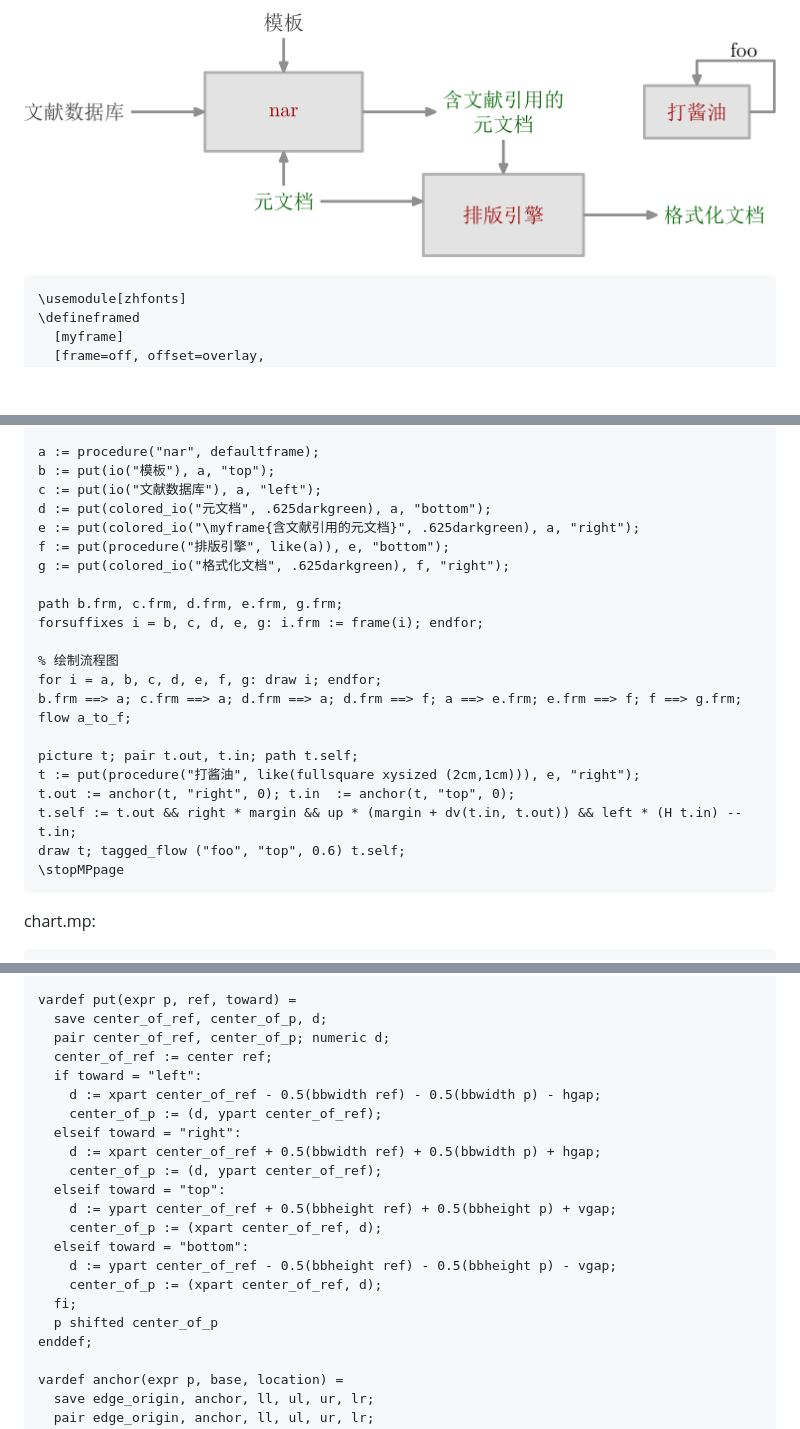
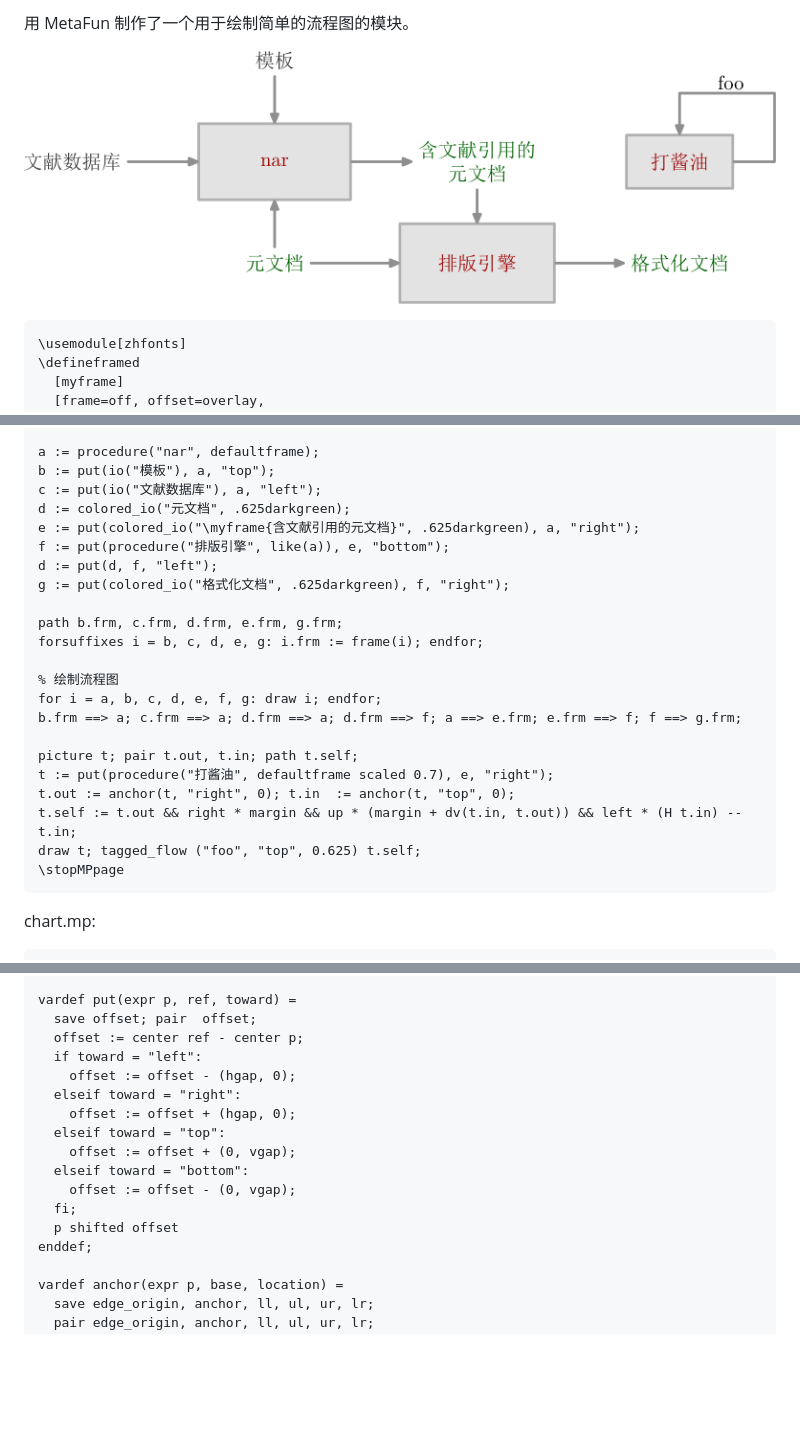
Before and after one commit to liyanrui/liyanrui.github.io, a Markdown page: posts/flow-charts.md, 3 parts joined by grey strips. GitHub-like rendering; pictures changed too: images/flow-charts/demo.png; blank space fills up the shorter version.

Commit message:
Nikola auto commit.
Nikola version: 8.0.1

````diff
--- a/posts/flow-charts.md
+++ b/posts/flow-charts.md
@@ -9,7 +9,9 @@
 .. type: text
 -->
 
-![自出入](/images/flow-charts/demo.png)
+用 MetaFun 制作了一个用于绘制简单的流程图的模块。
+
+![](/images/flow-charts/demo.png)
 
 ```TeX
 \usemodule[zhfonts]
@@ -28,9 +30,10 @@ picture a, b, c, d, e, f, g;
 a := procedure("nar", defaultframe);
 b := put(io("模板"), a, "top");
 c := put(io("文献数据库"), a, "left");
-d := put(colored_io("元文档", .625darkgreen), a, "bottom");
+d := colored_io("元文档", .625darkgreen);
 e := put(colored_io("\myframe{含文献引用的元文档}", .625darkgreen), a, "right");
 f := put(procedure("排版引擎", like(a)), e, "bottom");
+d := put(d, f, "left");
 g := put(colored_io("格式化文档", .625darkgreen), f, "right");
 
 path b.frm, c.frm, d.frm, e.frm, g.frm;
@@ -39,13 +42,12 @@ forsuffixes i = b, c, d, e, g: i.frm := frame(i); endfor;
 % 绘制流程图
 for i = a, b, c, d, e, f, g: draw i; endfor;
 b.frm ==> a; c.frm ==> a; d.frm ==> a; d.frm ==> f; a ==> e.frm; e.frm ==> f; f ==> g.frm;
-flow a_to_f;
 
 picture t; pair t.out, t.in; path t.self;
-t := put(procedure("打酱油", like(fullsquare xysized (2cm,1cm))), e, "right");
+t := put(procedure("打酱油", defaultframe scaled 0.7), e, "right");
 t.out := anchor(t, "right", 0); t.in  := anchor(t, "top", 0);
 t.self := t.out && right * margin && up * (margin + dv(t.in, t.out)) && left * (H t.in) -- t.in;
-draw t; tagged_flow ("foo", "top", 0.6) t.self;
+draw t; tagged_flow ("foo", "top", 0.625) t.self;
 \stopMPpage
 ```
 
@@ -86,23 +88,18 @@ vardef procedure(expr s, frame) =
 enddef;
 
 vardef put(expr p, ref, toward) =
-  save center_of_ref, center_of_p, d;
-  pair center_of_ref, center_of_p; numeric d;
-  center_of_ref := center ref;
+  save offset; pair  offset;
+  offset := center ref - center p;
   if toward = "left":
-    d := xpart center_of_ref - 0.5(bbwidth ref) - 0.5(bbwidth p) - hgap;
-    center_of_p := (d, ypart center_of_ref);
+    offset := offset - (hgap, 0);
   elseif toward = "right":
-    d := xpart center_of_ref + 0.5(bbwidth ref) + 0.5(bbwidth p) + hgap;
-    center_of_p := (d, ypart center_of_ref);
+    offset := offset + (hgap, 0);
   elseif toward = "top":
-    d := ypart center_of_ref + 0.5(bbheight ref) + 0.5(bbheight p) + vgap;
-    center_of_p := (xpart center_of_ref, d);
+    offset := offset + (0, vgap);
   elseif toward = "bottom":
-    d := ypart center_of_ref - 0.5(bbheight ref) - 0.5(bbheight p) - vgap;
-    center_of_p := (xpart center_of_ref, d);
+    offset := offset - (0, vgap);
   fi;
-  p shifted center_of_p
+  p shifted offset
 enddef;
 
 vardef anchor(expr p, base, location) =
````
Also changed, not shown: other parts of posts/flow-charts.md (+2 -2 lines), images/flow-charts/demo-2.png (deleted), images/flow-charts/sketch.jpg (deleted).
